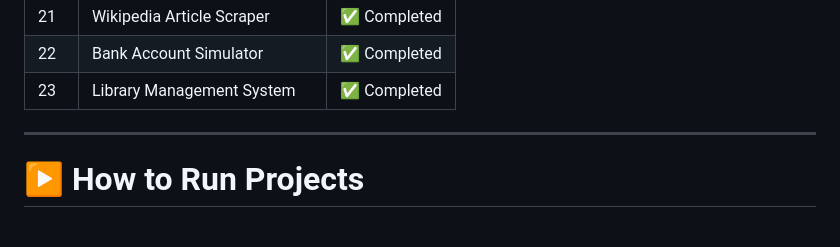
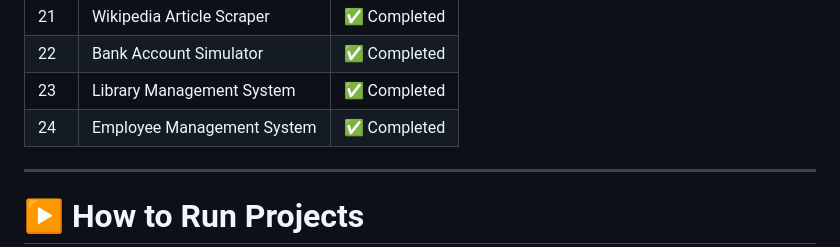
Before and after one commit to abhimunghate/100-days-100-python-projects, a Markdown page: README.md, the part around the change. Rendered like a GitHub page; blank space fills up the shorter version.

Commit message:
Day 24 - Employee Management System

```diff
--- a/README.md
+++ b/README.md
@@ -73,6 +73,7 @@ Each folder contains:
 | 21  | Wikipedia Article Scraper              | ✅ Completed |
 | 22  | Bank Account Simulator                 | ✅ Completed |
 | 23  | Library Management System              | ✅ Completed |
+| 24  | Employee Management System             | ✅ Completed |
 
 ---
 
```
